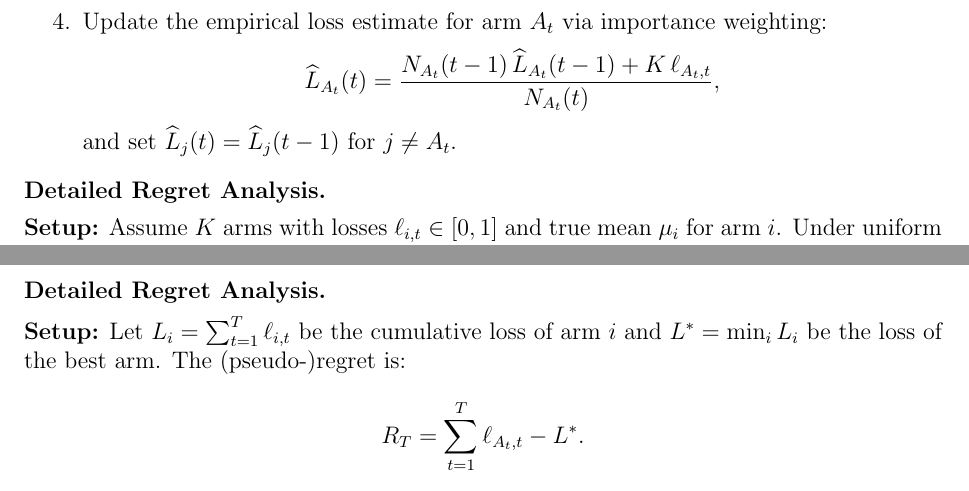
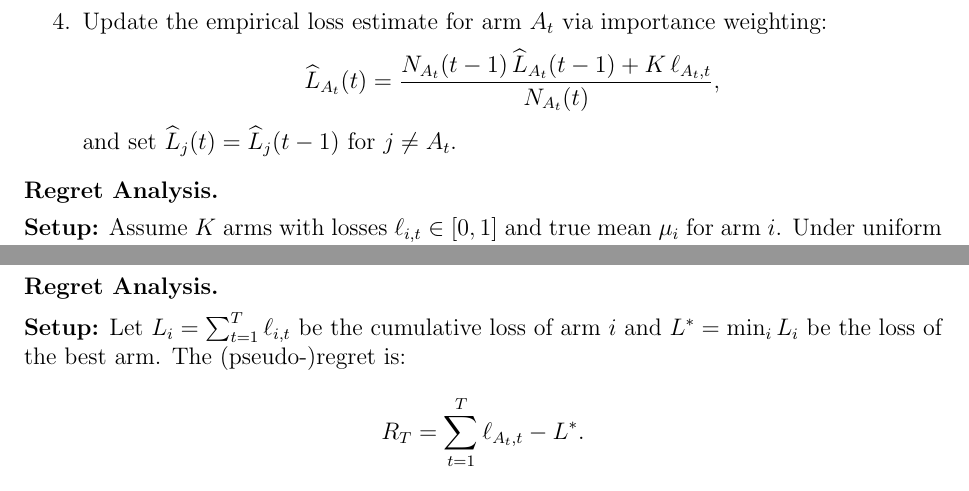
Before and after one commit to davide-marchi/Online-and-Reinforcement-Learning, a LaTeX problem sheet (Home Assignment 6/OReL HA6 Davide Marchi.tex, which reads Home Assignment 6/2.tex): two parts of pages 6 and 8 of 10, joined at a grey line, cut so that both start at the same text. Compiled offline with pdfLaTeX.

```diff
--- a/Home Assignment 6/2.tex
+++ b/Home Assignment 6/2.tex
@@ -48,7 +48,7 @@
 
 \medskip
 \noindent
-\textbf{Detailed Regret Analysis.}
+\textbf{Regret Analysis.}
 
 \medskip
 \noindent
@@ -153,7 +153,7 @@
 
 \medskip
 \noindent
-\textbf{Detailed Regret Analysis.}
+\textbf{Regret Analysis.}
 
 \medskip
 \noindent
```
Also changed, not shown: Home Assignment 6/1.tex (+1 -1 lines), Home Assignment 6/OReL HA6 Davide Marchi.pdf, Home Assignment 6/2.tex (2 more changed lines), 3 other files.
